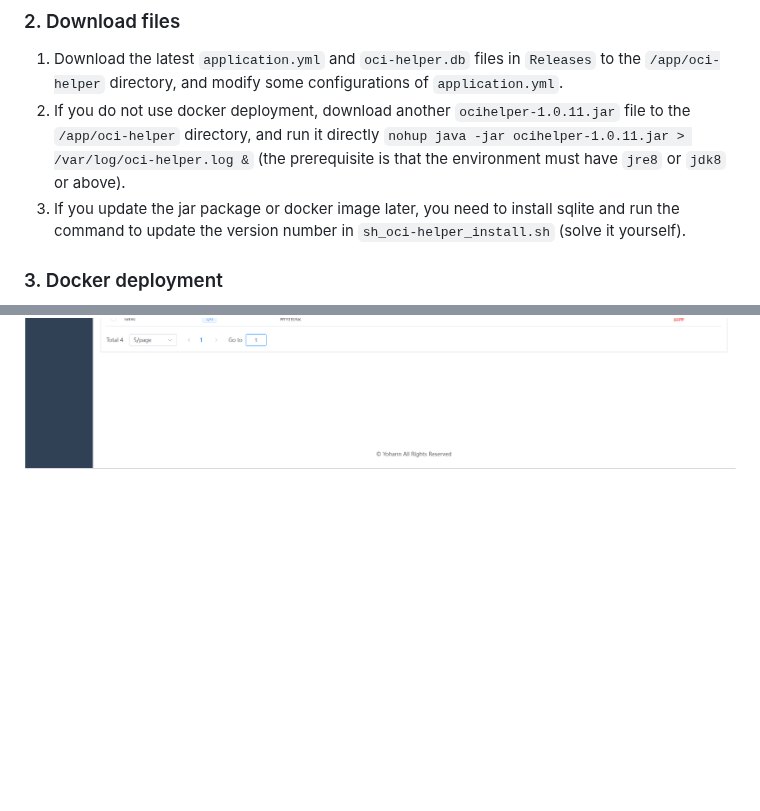
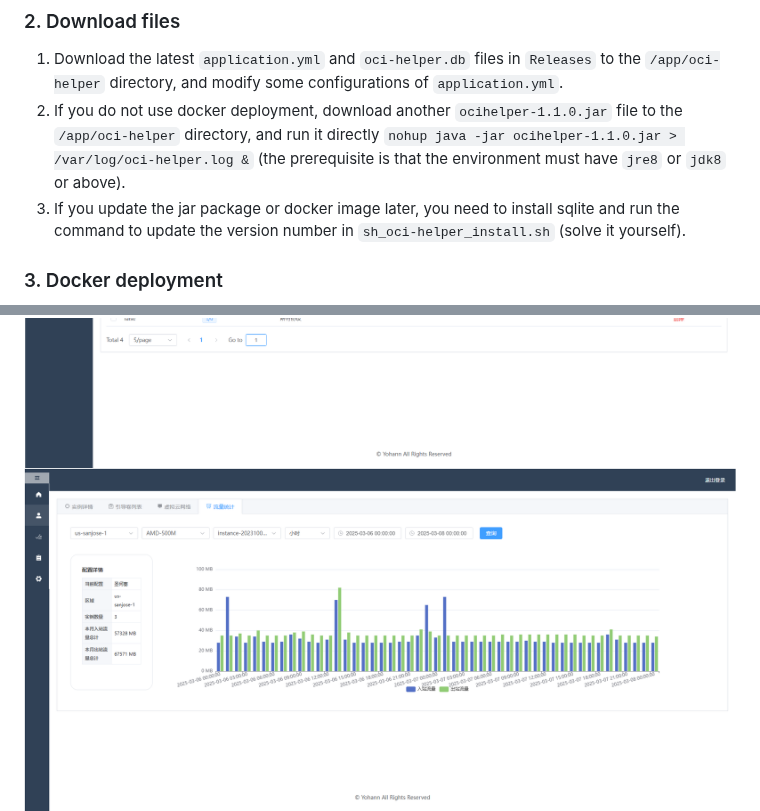
Before and after one commit to Yohann0617/oci-helper, a Markdown page: README_EN.md, 2 parts joined by grey strips. Drawn GitHub-style; pictures changed too: img/3-traffic.png (added); folded sections open; blank space fills up the shorter version.

```diff
--- a/README_EN.md
+++ b/README_EN.md
@@ -59,7 +59,7 @@ mkdir -p /app/oci-helper/keys && cd /app/oci-helper
 ### 2. Download files
 
 1. Download the latest `application.yml` and `oci-helper.db` files in `Releases` to the `/app/oci-helper` directory, and modify some configurations of `application.yml`.
-2. If you do not use docker deployment, download another `ocihelper-1.0.11.jar` file to the `/app/oci-helper` directory, and run it directly `nohup java -jar ocihelper-1.0.11.jar > /var/log/oci-helper.log &` (the prerequisite is that the environment must have `jre8` or `jdk8` or above).
+2. If you do not use docker deployment, download another `ocihelper-1.1.0.jar` file to the `/app/oci-helper` directory, and run it directly `nohup java -jar ocihelper-1.1.0.jar > /var/log/oci-helper.log &` (the prerequisite is that the environment must have `jre8` or `jdk8` or above).
 3. If you update the jar package or docker image later, you need to install sqlite and run the command to update the version number in `sh_oci-helper_install.sh` (solve it yourself).
 
 ### 3. Docker deployment
@@ -106,6 +106,7 @@ docker compose pull && docker compose up -d
 ![image.png](./img/3-instance-details.png)
 ![image.png](./img/3-instance-cfg.png)
 ![image.png](./img/3-security-rule.png)
+![image.png](./img/3-traffic.png)
 ![image.png](./img/4-task.png)
 ![image.png](./img/5-log.png)
 ![image.png](./img/6-basic-cfg.png)
```
Also changed, not shown: README.md (+2 -1 lines), 2 other files.
